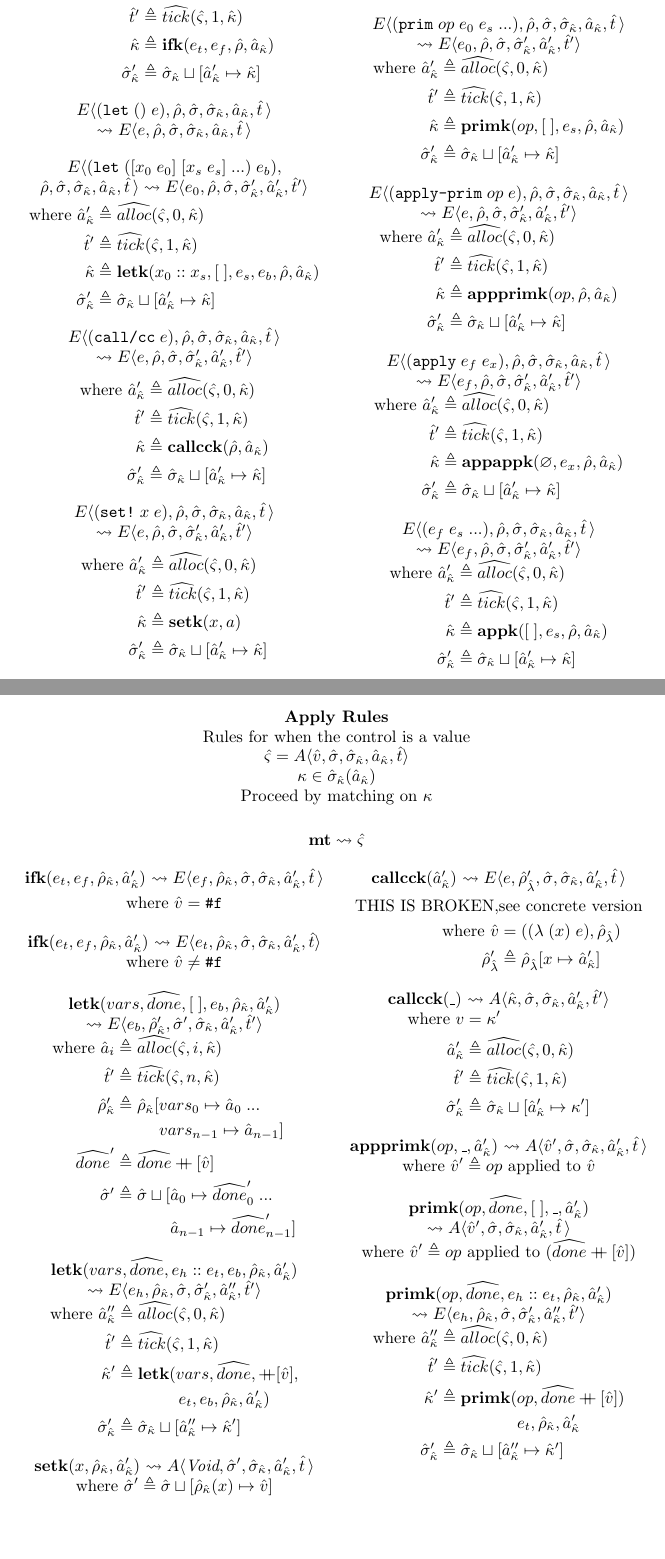
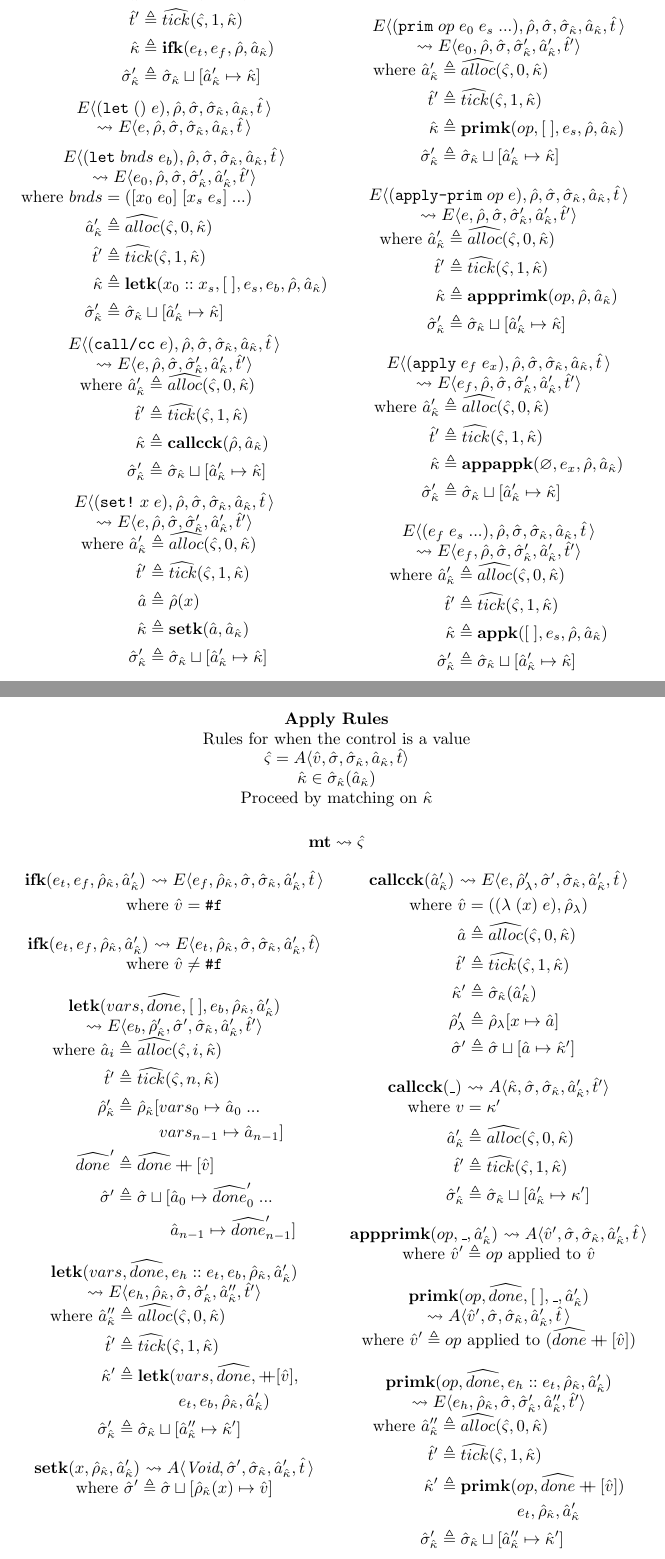
Before and after one commit to sinistersnare/aams, a LaTeX document (latex/formalism.tex): two parts of pages 6 and 7 of 8, joined at a grey line, cut so that both start at the same text, the shorter picture padded with empty space. Compiled offline with pdfLaTeX.

Commit message:
Fix bugs in TeX, have setk take an addr

```diff
--- a/latex/formalism.tex
+++ b/latex/formalism.tex
@@ -755,7 +755,7 @@ where $\hat{v} \triangleq \hat{\mathcal{A}}(\hat{\varsigma}, \hat{\sigma})$ \\
   $E\langle \ifsyn{e_c}{e_t}{e_f} , \hat{\rho} , \hat{\sigma} , \hat{\sigma}_{\hat{\kappa}} , \hat{a}_{\hat{\kappa}} , \hat{t}\,\rangle$
   $\leadsto E\langle e_c , \hat{\rho} , \hat{\sigma} , \hat{\sigma}'_{\hat{\kappa}} , \hat{a}'_{\hat{\kappa}} , \hat{t}'\rangle$
 \end{center}
-\vspace{-6mm}
+\vspace{-3mm}
 \begin{align*}
   \text{where } \hat{a}'_{\hat{\kappa}} &\triangleq \widehat{alloc}(\hat{\varsigma}, 0, \hat{\kappa}) \\
   \hat{t}' &\triangleq \widehat{tick}(\hat{\varsigma}, 1, \hat{\kappa}) \\
@@ -770,13 +770,14 @@ where $\hat{v} \triangleq \hat{\mathcal{A}}(\hat{\varsigma}, \hat{\sigma})$ \\
 %%%%%%%%%%%%%%%%%%%%%%%%% LET EXPRESSION VALS GOT ARGS %%%%%%%%%%%%%%%
 \begin{center}
   $E\langle
-  (\texttt{let}\;([x_0\;e_0]\;[x_s\;e_s]\;...)\;e_b),$
-  $\hat{\rho}  , \hat{\sigma} , \hat{\sigma}_{\hat{\kappa}} , \hat{a}_{\hat{\kappa}} , \hat{t}\,\rangle
-  \leadsto E\langle e_0 , \hat{\rho}  , \hat{\sigma} , \hat{\sigma}'_{\hat{\kappa}} , \hat{a}'_{\hat{\kappa}} , \hat{t}'\rangle$
+  (\texttt{let}\;bnds\;e_b), \hat{\rho}  , \hat{\sigma} , \hat{\sigma}_{\hat{\kappa}} , \hat{a}_{\hat{\kappa}} , \hat{t}\,\rangle$
+  $\leadsto E\langle e_0 , \hat{\rho}  , \hat{\sigma} , \hat{\sigma}'_{\hat{\kappa}} , \hat{a}'_{\hat{\kappa}} , \hat{t}'\rangle$
 \end{center}
-\vspace{-6mm}
+\vspace{-4mm}
 \begin{align*}
-  \text{where } \hat{a}'_{\hat{\kappa}} &\triangleq \widehat{alloc}(\hat{\varsigma}, 0, \hat{\kappa}) \\
+  \text{where }
+  bnds &= ([x_0\;e_0]\;[x_s\;e_s]\;...) \\
+  \hat{a}'_{\hat{\kappa}} &\triangleq \widehat{alloc}(\hat{\varsigma}, 0, \hat{\kappa}) \\
   \hat{t}' &\triangleq \widehat{tick}(\hat{\varsigma}, 1, \hat{\kappa}) \\
   \hat{\kappa} &\triangleq \textbf{letk}(x_0::x_s, [\;], e_s, e_b, \hat{\rho}, \hat{a}_{\hat{\kappa}}) \\
   \hat{\sigma}'_{\hat{\kappa}} &\triangleq \hat{\sigma}_{\hat{\kappa}} \sqcup [\hat{a}'_{\hat{\kappa}} \mapsto \hat{\kappa}]
@@ -802,7 +803,8 @@ where $\hat{v} \triangleq \hat{\mathcal{A}}(\hat{\varsigma}, \hat{\sigma})$ \\
 \begin{align*}
   \text{where } \hat{a}'_{\hat{\kappa}} &\triangleq \widehat{alloc}(\hat{\varsigma}, 0, \hat{\kappa}) \\
   \hat{t}' &\triangleq \widehat{tick}(\hat{\varsigma}, 1, \hat{\kappa}) \\
-  \hat{\kappa} &\triangleq \textbf{setk}(x, a) \\
+  \hat{a} &\triangleq \hat{\rho}(x) \\
+  \hat{\kappa} &\triangleq \textbf{setk}(\hat{a}, \hat{a}_{\hat\kappa}) \\
   \hat{\sigma}'_{\hat{\kappa}} &\triangleq \hat{\sigma}_{\hat{\kappa}} \sqcup [\hat{a}'_{\hat{\kappa}} \mapsto \hat{\kappa}]
 \end{align*}
 
@@ -890,8 +892,8 @@ where $\hat{v} \triangleq \hat{\mathcal{A}}(\hat{\varsigma}, \hat{\sigma})$ \\
 \textbf{Apply Rules} \\
 Rules for when the control is a value \\
 $\hat{\varsigma} = A\langle \hat{v} , \hat{\sigma} , \hat{\sigma}_{\hat{\kappa}} , \hat{a}_{\hat{\kappa}} , \hat{t} \rangle$ \\
-$\kappa \in \hat{\sigma}_{\hat{\kappa}}(\hat{a}_{\hat{\kappa}})$ \\
-Proceed by matching on $\kappa$ \\
+$\hat{\kappa} \in \hat{\sigma}_{\hat{\kappa}}(\hat{a}_{\hat{\kappa}})$ \\
+Proceed by matching on $\hat{\kappa}$ \\
 %%%%%%%%%%%%%%%%%%%%%%%%% EMPTY KONT %%%%%%%%%%%%%%%%%%%%%%%%%
 \vspace{5mm}
 $\textbf{mt} \leadsto \hat{\varsigma}$
@@ -967,13 +969,17 @@ $\textbf{mt} \leadsto \hat{\varsigma}$
 %%%%%%%%%%%%%%%%%%%%%%%%% CALL/CC MULTIARG KONT %%%%%%%%%%%%%%%%%%%%%
 \begin{center}
   $\textbf{callcck}(\hat{a}'_{\hat{\kappa}})$
-  $\leadsto E\langle e , \hat{\rho}'_{\hat{\lambda}} , \hat{\sigma} , \hat{\sigma}_{\hat{\kappa}} , \hat{a}'_{\hat{\kappa}} , \hat{t}\,\rangle$
+  $\leadsto E\langle e , \hat{\rho}'_{\lambda} , \hat{\sigma}' , \hat{\sigma}_{\hat{\kappa}} , \hat{a}'_{\hat{\kappa}} , \hat{t}\,\rangle$
 \end{center}
 \vspace{-7mm}
 \begin{align*}
-  \text{THIS IS BROKEN,}&\text{see concrete version} \\
-  \text{where } \hat{v} &= (\singlelamsyn{x}{e} , \hat{\rho}_{\hat{\lambda}}) \\
-  \hat{\rho}'_{\hat{\lambda}} &\triangleq \hat{\rho}_{\hat{\lambda}}[x \mapsto \hat{a}'_{\hat{\kappa}}]
+  \text{where }
+  \hat{v} &= (\singlelamsyn{x}{e} , \hat{\rho}_{\lambda}) \\
+  \hat{a} &\triangleq \widehat{alloc}(\hat{\varsigma}, 0, \hat{\kappa}) \\
+  \hat{t}' &\triangleq \widehat{tick}(\hat{\varsigma}, 1, \hat{\kappa}) \\
+  \hat{\kappa}' &\triangleq \hat{\sigma}_{\hat{\kappa}}(\hat{a}'_{\hat{\kappa}}) \\
+  \hat{\rho}'_{\lambda} &\triangleq \hat{\rho}_{\lambda}[x \mapsto \hat{a}] \\
+  \hat{\sigma}' &\triangleq \hat{\sigma} \sqcup [\hat{a} \mapsto \hat{\kappa}']
 \end{align*}
 %%%%%%%%%%%%%%%%%%%%%%%%% CALL/CC KONT ARG %%%%%%%%%%%%%%%%%%%%%%%%%
 \begin{center}
```
Also changed, not shown: README.md, latex/formalism.pdf, latex/formalism.tex (6 more changed lines), 3 other files.
